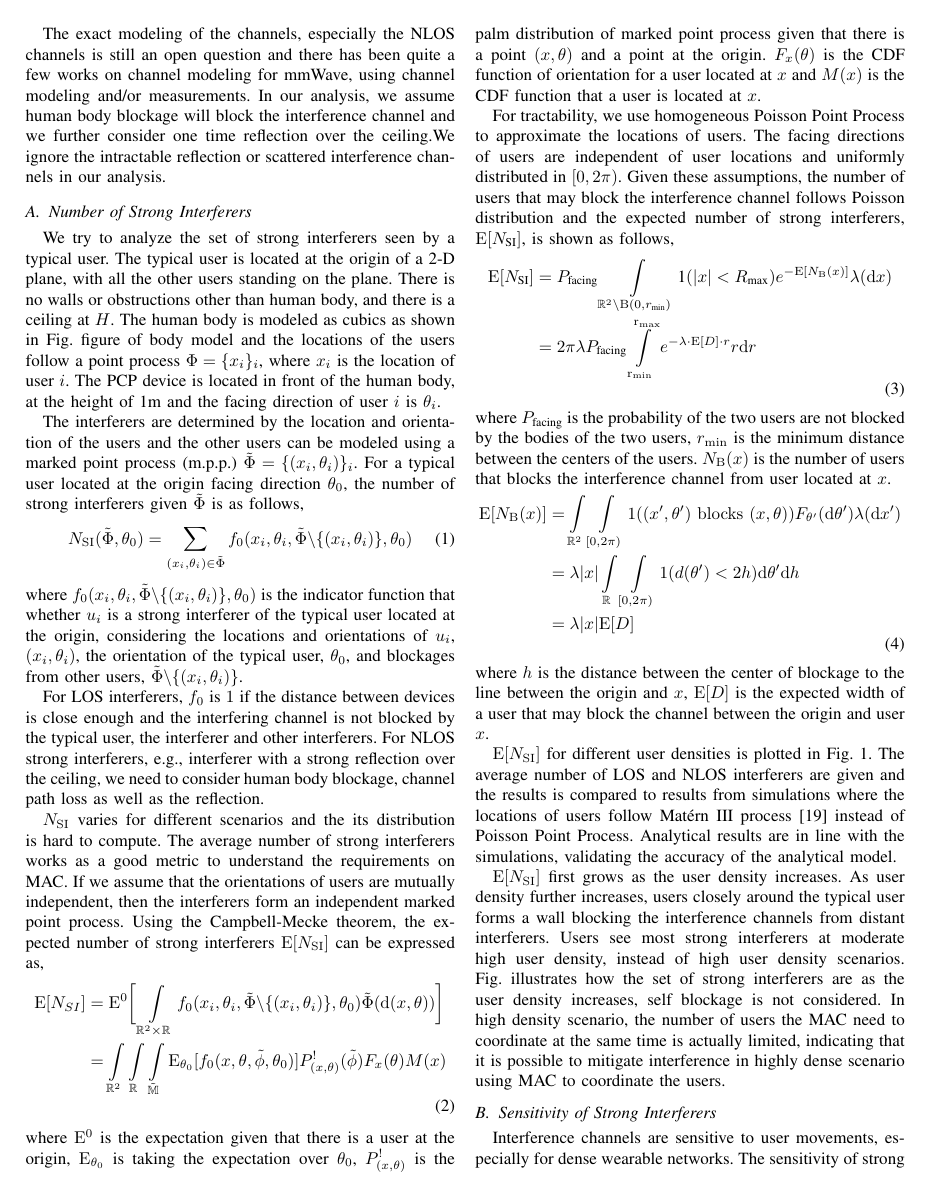
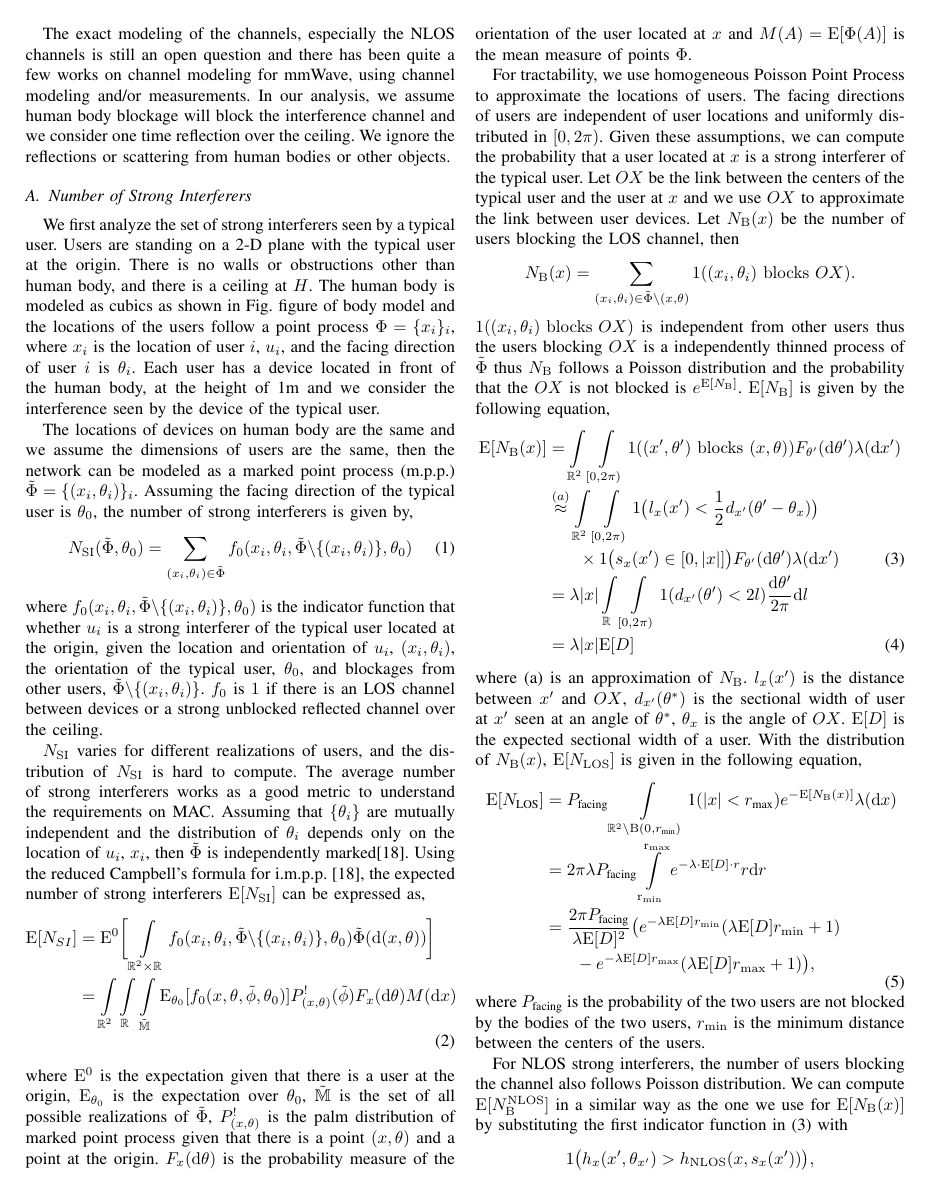
Before and after one commit to UTyw/Indoor-mmWave-Wearble-Networks, a LaTeX paper (Indoor mmWave Wearable Networks Challenges to MAC Design.tex): page 3 of 11. The pictures show the PDF file Indoor mmWave Wearable Networks Challenges to MAC Design.pdf that the author committed with the source.

Commit message:
introduction and channel section draft finished

```diff
--- a/Indoor mmWave Wearable Networks Challenges to MAC Design.tex
+++ b/Indoor mmWave Wearable Networks Challenges to MAC Design.tex
@@ -85,44 +85,59 @@ The rest of the paper is organized as follows. In the next section, we give the
 \section{Interference in Dense Wearable Network}\label{section:channel}
 In highly dense wearable networks, a user has a large number of neighbors in close proximity, but there are several factors limiting the actual number of interferers a user sees at one time, including the shadowing of human body, directional transmissions and upward-downward directionality of wearable network. The factors Also, directional transmissions will limit the width of beam and a user will be interfering with fewer other users. The upward-downward directionality comes from the general posture of humans and location of common wearable devices. Many devices are located along the torso instead of around the torso thus when directional transmission is used, transmission is in upward or downward direction, reducing the probability of interfering with other users.
 
-The exact modeling of the channels, especially the NLOS channels is still an open question and there has been quite a few works on channel modeling for mmWave, using channel modeling and/or measurements. In our analysis, we assume human body blockage will block the interference channel and we further consider one time reflection over the ceiling.We ignore the intractable reflection or scattered interference channels in our analysis.
+The exact modeling of the channels, especially the NLOS channels is still an open question and there has been quite a few works on channel modeling for mmWave, using channel modeling and/or measurements. In our analysis, we assume human body blockage will block the interference channel and we consider one time reflection over the ceiling. We ignore the reflections or scattering from human bodies or other objects.
 
 \subsection{Number of Strong Interferers}
-We try to analyze the set of strong interferers seen by a typical user. The typical user is located at the origin of a 2-D plane, with all the other users standing on the plane. There is no walls or obstructions other than human body, and there is a ceiling at $H$. The human body is modeled as cubics as shown in Fig. {figure of body model} and the locations of the users follow a point process $\Phi=\{x_i\}_i$, where $x_i$ is the location of user $i$. The PCP device is located in front of the human body, at the height of 1m and the facing direction of user $i$ is $\theta_i$.
+We first analyze the set of strong interferers seen by a typical user. Users are standing on a 2-D plane with the typical user at the origin. There is no walls or obstructions other than human body, and there is a ceiling at $H$. The human body is modeled as cubics as shown in Fig. {figure of body model} and the locations of the users follow a point process $\Phi=\{x_i\}_i$, where $x_i$ is the location of user $i$, $u_i$, and the facing direction of user $i$ is $\theta_i$. Each user has a device located in front of the human body, at the height of 1m and we consider the interference seen by the device of the typical user.
 
-The interferers are determined by the location and orientation of the users and the other users can be modeled using a marked point process (m.p.p.) $\tilde{\Phi}=\{(x_i, \theta_i)\}_i$. For a typical user located at the origin facing direction $\theta_0$, the number of strong interferers given $\tilde{\Phi}$ is as follows,
+The locations of devices on human body are the same and we assume the dimensions of users are the same, then the network can be modeled as a marked point process (m.p.p.) $\tilde{\Phi}=\{(x_i, \theta_i)\}_i$. Assuming the facing direction of the typical user is $\theta_0$, the number of strong interferers is given by,
 \begin{equation}
 N_{\mathrm{SI}}(\tilde{\Phi}, \theta_0) = \sum_{(x_i, \theta_i)\in \tilde{\Phi}}f_0(x_i, \theta_i, \tilde{\Phi}\backslash\{(x_i,\theta_i)\}, \theta_0)
 \end{equation}
-where $f_0(x_i, \theta_i, \tilde{\Phi}\backslash\{(x_i,\theta_i)\}, \theta_0)$ is the indicator function that whether $u_i$ is a strong interferer of the typical user located at the origin, considering the locations and orientations of $u_i$, $(x_i, \theta_i)$, the orientation of the typical user, $\theta_0$, and blockages from other users, $\tilde{\Phi}\backslash\{(x_i,\theta_i)\}$.
+where $f_0(x_i, \theta_i, \tilde{\Phi}\backslash\{(x_i,\theta_i)\}, \theta_0)$ is the indicator function that whether $u_i$ is a strong interferer of the typical user located at the origin, given the location and orientation of $u_i$, $(x_i, \theta_i)$, the orientation of the typical user, $\theta_0$, and blockages from other users, $\tilde{\Phi}\backslash\{(x_i,\theta_i)\}$. $f_0$ is $1$ if there is an LOS channel between devices or a strong unblocked reflected channel over the ceiling.
 
-For LOS interferers, $f_0$ is $1$ if the distance between devices is close enough and the interfering channel is not blocked by the typical user, the interferer and other interferers. For NLOS strong interferers, e.g., interferer with a strong reflection over the ceiling, we need to consider human body blockage, channel path loss as well as the reflection.
-
-$N_{\mathrm{SI}}$ varies for different scenarios and the its distribution is hard to compute. The average number of strong interferers works as a good metric to understand the requirements on MAC. If we assume that the orientations of users are mutually independent, then the interferers form an independent marked point process. Using the Campbell-Mecke theorem, the expected number of strong interferers $\mathrm{E}[N_{\mathrm{SI}}]$ can be expressed as,
+$N_{\mathrm{SI}}$ varies for different realizations of users, and the distribution of $N_{\mathrm{SI}}$ is hard to compute. The average number of strong interferers works as a good metric to understand the requirements on MAC. Assuming that $\{\theta_i\}$ are mutually independent and the distribution of $\theta_i$ depends only on the location of $u_i$, $x_i$, then $\tilde{\Phi}$ is independently marked\cite{stochasticgeometry}. Using the reduced Campbell's formula for i.m.p.p. \cite{stochasticgeometry}, the expected number of strong interferers $\mathrm{E}[N_{\mathrm{SI}}]$ can be expressed as,
 \begin{equation} \label{eq:N_SI}
 \begin{split}
 \mathrm{E}[N_{SI}] &= \mathrm{E}^0\bigg[\int\limits_{\mathbb{R}^2\times\mathbb{R}}f_0(x_i, \theta_i, \tilde{\Phi}\backslash\{(x_i,\theta_i)\}, \theta_0)\tilde{\Phi}(\mathrm{d}(x,\theta)) \bigg]\\
-&= \int\limits_{\mathbb{R}^2}\int\limits_{\mathbb{R}}\int\limits_{\mathbb{\tilde{M}}}\mathrm{E}_{\theta_0}[f_0(x,\theta,\tilde{\phi}, \theta_0)]P_{(x,\theta)}^{!}(\mathbb{d}\tilde{\phi})F_x(\mathbb{d}\theta)M(\mathbb{d}x)
+&= \int\limits_{\mathbb{R}^2}\int\limits_{\mathbb{R}}\int\limits_{\mathbb{\tilde{M}}}\mathrm{E}_{\theta_0}[f_0(x,\theta,\tilde{\phi}, \theta_0)]P_{(x,\theta)}^{!}(\mathbb{d}\tilde{\phi})F_x(\mathrm{d}\theta)M(\mathrm{d}x)
 \end{split}
 \end{equation}
-where $\mathrm{E}^0$ is the expectation given that there is a user at the origin, $\mathrm{E}_{\theta_0}$ is taking the expectation over $\theta_0$, $P_{(x,\theta)}^!$ is the palm distribution of marked point process given that there is a point $(x, \theta)$ and a point at the origin. $F_x(\theta)$ is the CDF function of orientation for a user located at $x$ and $M(x)$ is the CDF function that a user is located at $x$.
+where $\mathrm{E}^0$ is the expectation given that there is a user at the origin, $\mathrm{E}_{\theta_0}$ is the expectation over $\theta_0$, $\mathbb{\tilde{M}}$ is the set of all possible realizations of $\tilde{\Phi}$, $P_{(x,\theta)}^!$ is the palm distribution of marked point process given that there is a point $(x, \theta)$ and a point at the origin. $F_x(\mathrm{d}\theta)$ is the probability measure of the orientation of the user located at $x$ and $M(A)=\mathrm{E}[\Phi(A)]$ is the mean measure of points $\Phi$.
 
-For tractability, we use homogeneous Poisson Point Process to approximate the locations of users. The facing directions of users are independent of user locations and uniformly distributed in $[0, 2\pi)$. Given these assumptions, the number of users that may block the interference channel follows Poisson distribution and the expected number of strong interferers, $\mathrm{E}[N_{\text{SI}}]$, is shown as follows,
+For tractability, we use homogeneous Poisson Point Process to approximate the locations of users. The facing directions of users are independent of user locations and uniformly distributed in $[0, 2\pi)$. Given these assumptions, we can compute the probability that a user located at $x$ is a strong interferer of the typical user. Let $OX$ be the link between the centers of the typical user and the user at $x$ and we use $OX$ to approximate the link between user devices. Let $N_{\mathrm{B}}(x)$ be the number of users blocking the LOS channel, then
+\begin{equation*}
+N_{\mathrm{B}}(x) = \sum_{(x_i, \theta_i)\in \tilde{\Phi}\backslash(x,\theta)}1((x_i, \theta_i) \mathrm{~blocks~} OX).
+\end{equation*}
+$1((x_i, \theta_i) \mathrm{~blocks~} OX)$ is independent from other users thus the users blocking $OX$ is a independently thinned process of $\tilde{\Phi}$ thus $N_{\mathrm{B}}$ follows a Poisson distribution and the probability that the $OX$ is not blocked is $e^{\mathrm{E}[N_{\mathrm{B}}]}$. $\mathrm{E}[N_{\mathrm{B}}]$ is given by the following equation,
+\begin{align}
+\mathrm{E}[N_{\mathrm{B}}(x)] & =  \int\limits_{\mathbb{R}^2}\int\limits_{[0,2\pi)}\mathrm{1}((x',\theta')\mathrm{~blocks~}(x,\theta))F_{\theta'}(\mathrm{d}\theta')\lambda(\mathrm{d}x') \nonumber\\
+& \stackrel{(a)}{\approx} \int\limits_{\mathbb{R}^2}\int\limits_{[0,2\pi)}\mathrm{1}\big(l_{x}(x') < \frac{1}{2}d_{x'}(\theta' - \theta_{x})\big) \nonumber\\
+& \phantom{{}=1} \times \mathrm{1}\big(s_{x}(x')\in[0,|x|]\big) F_{\theta'}(\mathrm{d}\theta')\lambda(\mathrm{d}x') \label{eq:2dblocking} \\
+& = \lambda|x|\int\limits_{\mathbb{R}}\int\limits_{[0,2\pi)}\mathrm{1}(d_{x'}(\theta')<2l)\frac{\mathrm{d}\theta'}{2\pi}\mathrm{d}l \nonumber\\
+& = \lambda|x|\mathrm{E}[D] \label{eq:N_blockage_original}
+\end{align}
+where (a) is an approximation of $N_{\mathrm{B}}$. $l_x(x')$ is the distance between $x'$ and $OX$, $d_{x'}(\theta^\ast)$ is the sectional width of user at $x'$ seen at an angle of $\theta^\ast$, $\theta_x$ is the angle of $OX$. $\mathrm{E}[D]$ is the expected sectional width of a user.
+With the distribution of $N_\mathrm{B}(x)$, $\mathrm{E}[N_{\mathrm{LOS}}]$ is given in the following equation,
 \begin{equation}
-\begin{split}
-\mathrm{E}[N_{\text{SI}}] & = P_{\text{facing}}\int\limits_{\mathbb{R}^2\backslash\mathrm{B}(0,r_{\text{min}})}
-\text{1}(|x|<R_{\text{max}})e^{-\mathrm{E}[N_{\mathrm{B}}(x)]}\lambda(\mathrm{d}x)\\
-&= 2\pi\lambda P_{\text{facing}}\int\limits_{\mathrm{r_{min}}}^{\mathrm{r_{max}}}e^{-\lambda\cdot\mathrm{E}[D]\cdot r}r\mathrm{d}r
-\end{split}
+\begin{aligned}
+\mathrm{E}[N_{\text{LOS}}] & = P_{\text{facing}}\int\limits_{\mathbb{R}^2\backslash\mathrm{B}(0,r_{\text{min}})}
+\text{1}(|x|<r_{\text{max}})e^{-\mathrm{E}[N_{\mathrm{B}}(x)]}\lambda(\mathrm{d}x)\\
+&= 2\pi\lambda P_{\text{facing}}\int\limits_{\mathrm{r_{min}}}^{\mathrm{r_{max}}}e^{-\lambda\cdot\mathrm{E}[D]\cdot r}r\mathrm{d}r\\
+& =\frac{2\pi P_{\text{facing}}}{\lambda \mathrm{E}[D]^2}\big( e^{-\lambda\mathrm{E}[D]r_{\mathrm{min}}}(\lambda\mathrm{E}[D]r_{\mathrm{min}} + 1)\\
+& \phantom{{}=1} - e^{-\lambda\mathrm{E}[D]r_{\mathrm{max}}}(\lambda\mathrm{E}[D]r_{\mathrm{max}} + 1)\big),
+\end{aligned}
 \end{equation}
-where $P_{\text{facing}}$ is the probability of the two users are not blocked by the bodies of the two users, $r_{\mathrm{min}}$ is the minimum distance between the centers of the users. $N_{\mathrm{B}}(x)$ is the number of users that blocks the interference channel from user located at $x$.
-\begin{equation} \label{eq:N_blockage_original}
-\begin{split}
-\mathrm{E}[N_{\mathrm{B}}(x)] &= \int\limits_{\mathbb{R}^2}\int\limits_{[0,2\pi)}\mathrm{1}((x',\theta')\mathrm{~blocks~}(x,\theta))F_{\theta'}(\mathrm{d}\theta')\lambda(\mathrm{d}x') \\
-& = \lambda|x|\int\limits_{\mathbb{R}}\int\limits_{[0,2\pi)}\mathrm{1}(d(\theta')<2h)\mathrm{d}\theta'\mathrm{d}h \\
-& = \lambda|x|\mathrm{E}[D]
-\end{split}
-\end{equation}
-where $h$ is the distance between the center of blockage to the line between the origin and $x$, $\mathrm{E}[D]$ is the expected width of a user that may block the channel between the origin and user $x$.
+where $P_{\text{facing}}$ is the probability of the two users are not blocked by the bodies of the two users, $r_{\mathrm{min}}$ is the minimum distance between the centers of the users.
 
-$\mathrm{E}[N_{\mathrm{SI}}]$ for different user densities is plotted in Fig. \ref{fig:Channel_en_si}. The average number of LOS and NLOS interferers are given and the results is compared to results from simulations where the locations of users follow Mat\'ern \rom{3} process \cite{matern} instead of Poisson Point Process. Analytical results are in line with the simulations, validating the accuracy of the analytical model.
+For NLOS strong interferers, the number of users blocking the channel also follows Poisson distribution. We can compute $\mathrm{E}[N_{\mathrm{B}}^{\mathrm{NLOS}}]$ in a similar way as the one we use for $\mathrm{E}[N_{\mathrm{B}}(x)]$ by substituting the first indicator function in (\ref{eq:2dblocking}) with
+$$\mathrm{1}\big(h_{x}(x',\theta_{x'}) > h_{\mathrm{NLOS}}(x, s_x(x'))  \big),$$
+where $h_{x}(x',\theta_{x'}) $ is the height of blockage along $OX$, $h_{\mathrm{NLOS}}(x, s_x(x'))$ is the height of the reflection channel as shown in Fig. \ref{fig:NLOS}.
+
+
+\begin{figure}
+	\centering
+	\includegraphics[width = 0.4\textwidth]{NLOS.pdf}
+	\caption{User $x$ has a clear reflected channel if there is no other user blocking the reflection path. }
+	\label{fig:NLOS}
+\end{figure}
@@ -156,9 +175,9 @@ Interference channels are sensitive to user movements, especially for dense wear
 Let $Y_x^t=f_0(x, \theta, \tilde{\Phi}_t\backslash (x, \theta), \theta_0)$ be the state of an interferer located at $x$ at time $t$, and $Y_x^{t+\Delta t}$ the state of the user at $t+\Delta t$ is given by,
 \begin{multline*}
 Y_{x}^{t+\Delta t} = f_{\Delta x_0}(x+\Delta x, \theta + \Delta\theta, \tilde{\Phi}_{t+\Delta t}\backslash (x+\Delta x, \theta + \Delta\theta), \\
-\theta_0 + \Delta\theta_0).
+\theta_0 + \Delta\theta_0),
 \end{multline*}
-
+$Y_x^t, Y_{x}^{t+\Delta t} \in \{0,1\}$.
 We define the sensitivity of an interferer originally located at $x$, $S(x)$, as the autocorrelation of states of an interferer at $t$ and $t+\Delta t$.
 \begin{equation}
 S(x, \Delta t)
```
Also changed, not shown: Indoor mmWave Wearable Networks Challenges to MAC Design.pdf, figures/NLOS.pdf (added), figures/NLOS.png (added), figures/constantvelocity.pdf (added), figures/constantvelocity.png (added), Indoor mmWave Wearable Networks Challenges to MAC Design.tex (33 more changed lines), 3 other files.
